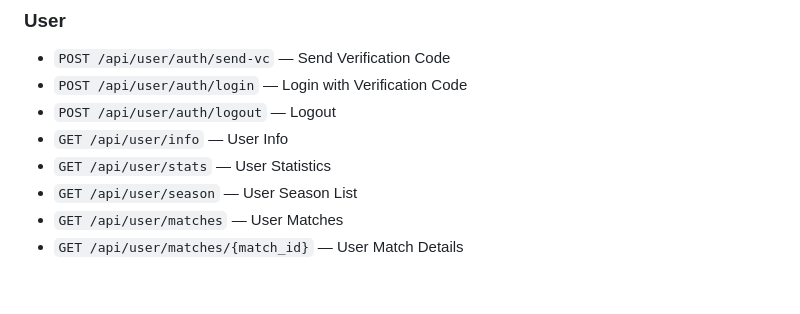
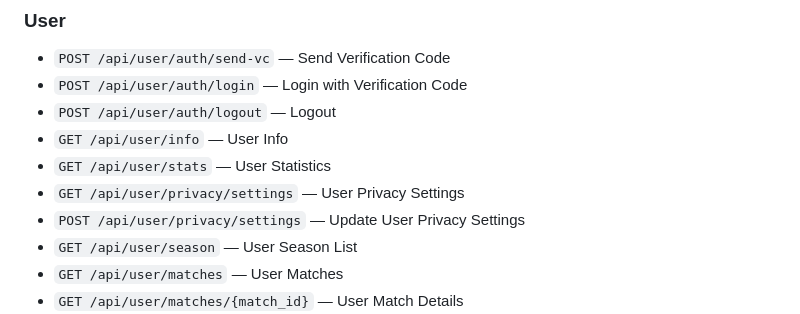
Before and after one commit to ridwaanhall/api-mobilelegends, a Markdown page: README.md, the part around the change. Drawn GitHub-style; blank space fills up the shorter version.

Commit message:
📖docs(readme): Add user privacy settings endpoints

```diff
--- a/README.md
+++ b/README.md
@@ -159,6 +159,8 @@ You are now authenticated and can use all user endpoints. Check `curl` code to u
 - `POST /api/user/auth/logout` — Logout
 - `GET /api/user/info` — User Info
 - `GET /api/user/stats` — User Statistics
+- `GET /api/user/privacy/settings` — User Privacy Settings
+- `POST /api/user/privacy/settings` — Update User Privacy Settings
 - `GET /api/user/season` — User Season List
 - `GET /api/user/matches` — User Matches
 - `GET /api/user/matches/{match_id}` — User Match Details
```
